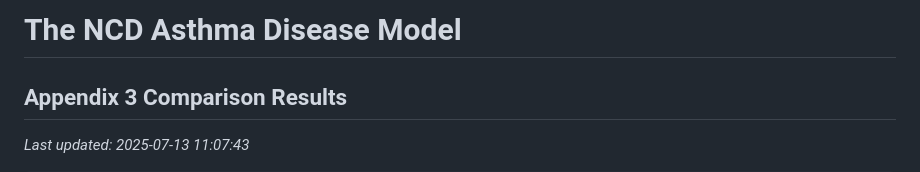
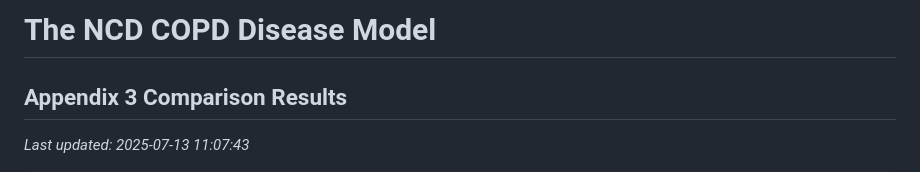
Before and after one commit to ForecastHealth/ncd-chronic-respiratory-disease-copd, a Markdown page: README.md, the part around the change. GitHub-like rendering.

```diff
--- a/README.md
+++ b/README.md
@@ -1,4 +1,4 @@
-# The NCD Asthma Disease Model
+# The NCD COPD Disease Model
 
 ## Appendix 3 Comparison Results
 
```
